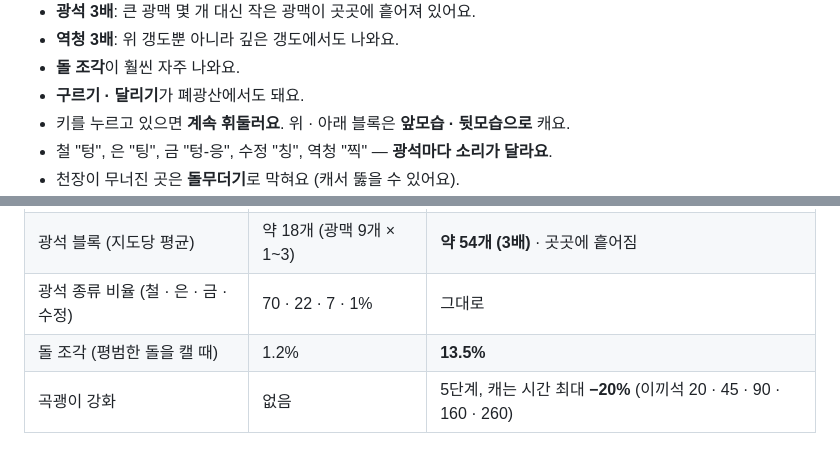
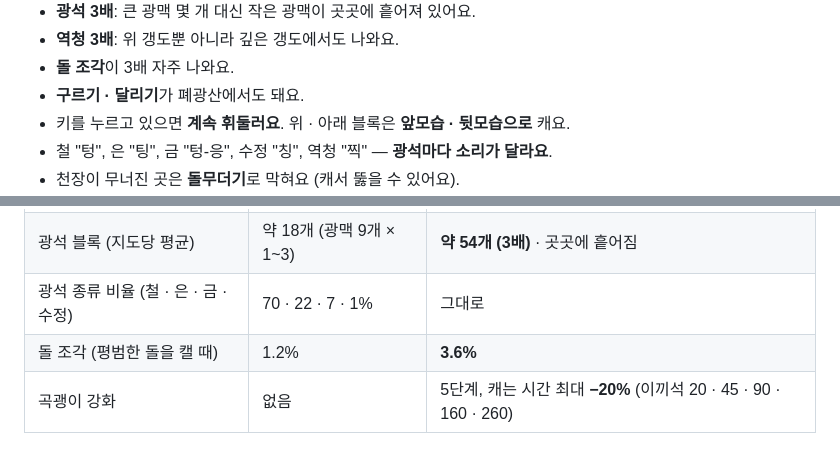
Before and after one commit to qminlab/deephold-releases, a Markdown page: 패치노트/v0.3.0.md, 2 parts joined by grey strips. Drawn GitHub-style.

Commit message:
돌 조각 확률 3.6% 로 정정
Co-Authored-By: Claude Opus 5.5 <noreply@anthropic.com>
Claude-Session: https://claude.ai/code/session_01ENmvA7CDHycpSdvUc5gxbz

```diff
--- a/패치노트/v0.3.0.md
+++ b/패치노트/v0.3.0.md
@@ -96,7 +96,7 @@
 
 - **광석 3배**: 큰 광맥 몇 개 대신 작은 광맥이 곳곳에 흩어져 있어요.
 - **역청 3배**: 위 갱도뿐 아니라 깊은 갱도에서도 나와요.
-- **돌 조각**이 훨씬 자주 나와요.
+- **돌 조각**이 3배 자주 나와요.
 - **구르기 · 달리기**가 폐광산에서도 돼요.
 - 키를 누르고 있으면 **계속 휘둘러요**. 위 · 아래 블록은 **앞모습 · 뒷모습으로** 캐요.
 - 철 "텅", 은 "팅", 금 "텅-응", 수정 "칭", 역청 "찍" — **광석마다 소리가 달라요**.
@@ -168,7 +168,7 @@
 | 역청 블록 (지도당 평균) | 약 9개 (광맥 2개 × 3~6) | **약 27개 (3배)** · 깊은 갱도에서도 나옴 |
 | 광석 블록 (지도당 평균) | 약 18개 (광맥 9개 × 1~3) | **약 54개 (3배)** · 곳곳에 흩어짐 |
 | 광석 종류 비율 (철 · 은 · 금 · 수정) | 70 · 22 · 7 · 1% | 그대로 |
-| 돌 조각 (평범한 돌을 캘 때) | 1.2% | **13.5%** |
+| 돌 조각 (평범한 돌을 캘 때) | 1.2% | **3.6%** |
 | 곡괭이 강화 | 없음 | 5단계, 캐는 시간 최대 **−20%** (이끼석 20 · 45 · 90 · 160 · 260) |
 
 ### 판매가 (은전)
```
Also changed, not shown: docs/확률정보.md (+1 -1 lines).
